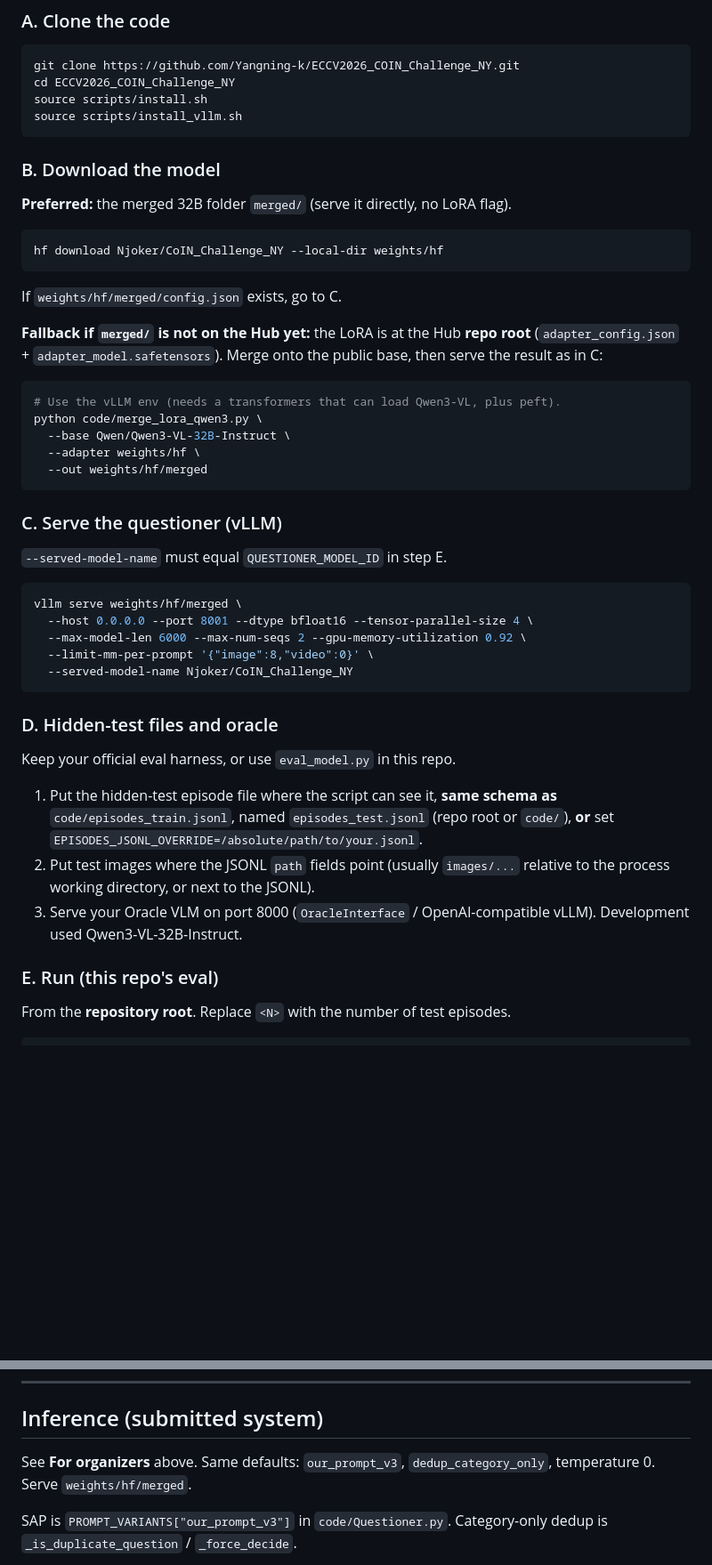
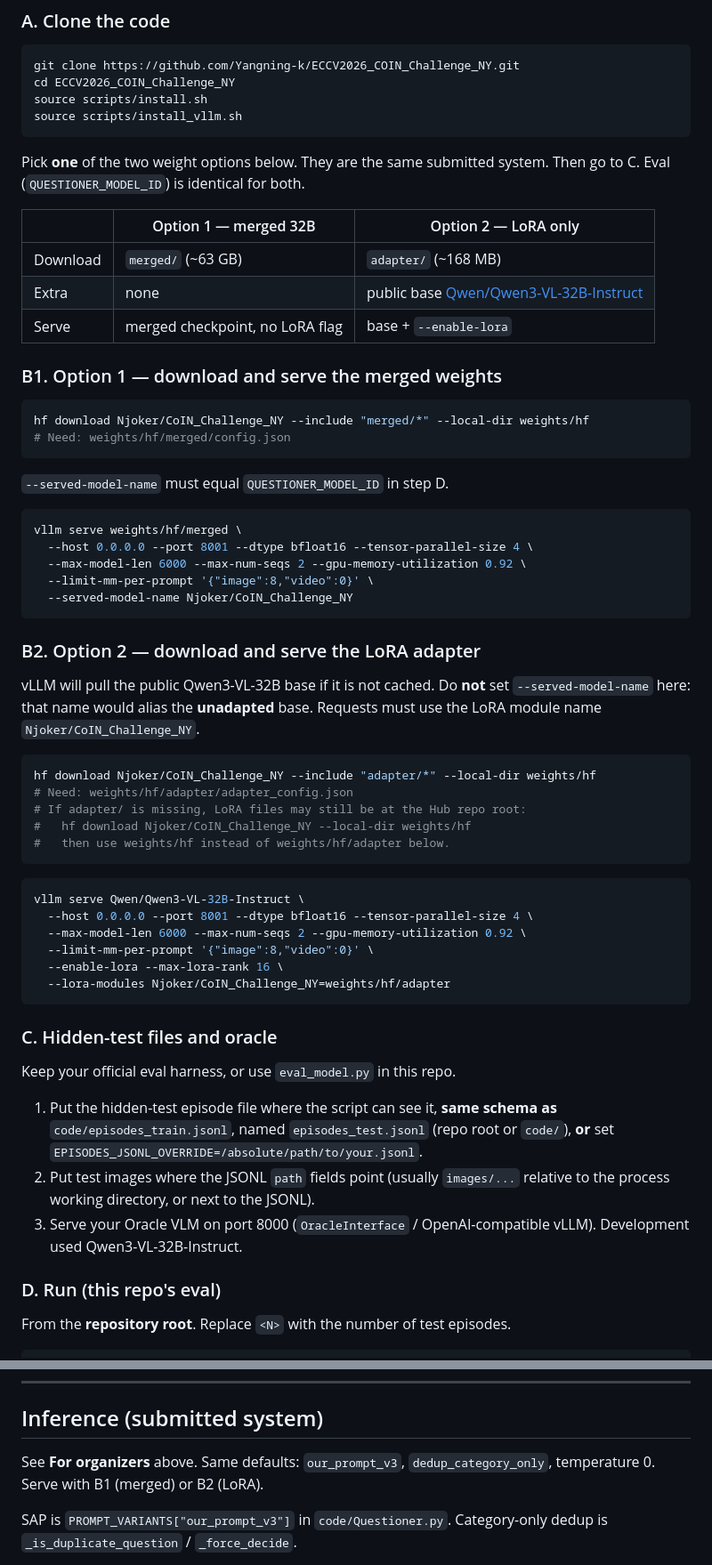
Before and after one commit to Yangning-k/ECCV2026_COIN_Challenge_NY, a Markdown page: README.md, 2 parts joined by grey strips. Shown at 89% size. Drawn GitHub-style; blank space fills up the shorter version.

Commit message:
Give organizers a choice between merged 32B weights and LoRA-only.

````diff
--- a/README.md
+++ b/README.md
@@ -29,31 +29,23 @@ source scripts/install.sh
 source scripts/install_vllm.sh
 ```
 
-### B. Download the model
+Pick **one** of the two weight options below. They are the same submitted
+system. Then go to C. Eval (`QUESTIONER_MODEL_ID`) is identical for both.
 
-**Preferred:** the merged 32B folder `merged/` (serve it directly, no LoRA flag).
+| | Option 1 — merged 32B | Option 2 — LoRA only |
+| --- | --- | --- |
+| Download | `merged/` (~63 GB) | `adapter/` (~168 MB) |
+| Extra | none | public base [Qwen/Qwen3-VL-32B-Instruct](https://huggingface.co/Qwen/Qwen3-VL-32B-Instruct) |
+| Serve | merged checkpoint, no LoRA flag | base + `--enable-lora` |
+
+### B1. Option 1 — download and serve the merged weights
 
 ```bash
-hf download Njoker/CoIN_Challenge_NY --local-dir weights/hf
+hf download Njoker/CoIN_Challenge_NY --include "merged/*" --local-dir weights/hf
+# Need: weights/hf/merged/config.json
 ```
 
-If `weights/hf/merged/config.json` exists, go to C.
-
-**Fallback if `merged/` is not on the Hub yet:** the LoRA is at the Hub **repo root**
-(`adapter_config.json` + `adapter_model.safetensors`). Merge onto the public base,
-then serve the result as in C:
-
-```bash
-# Use the vLLM env (needs a transformers that can load Qwen3-VL, plus peft).
-python code/merge_lora_qwen3.py \
-  --base Qwen/Qwen3-VL-32B-Instruct \
-  --adapter weights/hf \
-  --out weights/hf/merged
-```
-
-### C. Serve the questioner (vLLM)
-
-`--served-model-name` must equal `QUESTIONER_MODEL_ID` in step E.
+`--served-model-name` must equal `QUESTIONER_MODEL_ID` in step D.
 
 ```bash
 vllm serve weights/hf/merged \
@@ -63,7 +55,30 @@ vllm serve weights/hf/merged \
   --served-model-name Njoker/CoIN_Challenge_NY
 ```
 
-### D. Hidden-test files and oracle
+### B2. Option 2 — download and serve the LoRA adapter
+
+vLLM will pull the public Qwen3-VL-32B base if it is not cached. Do **not**
+set `--served-model-name` here: that name would alias the **unadapted** base.
+Requests must use the LoRA module name `Njoker/CoIN_Challenge_NY`.
+
+```bash
+hf download Njoker/CoIN_Challenge_NY --include "adapter/*" --local-dir weights/hf
+# Need: weights/hf/adapter/adapter_config.json
+# If adapter/ is missing, LoRA files may still be at the Hub repo root:
+#   hf download Njoker/CoIN_Challenge_NY --local-dir weights/hf
+#   then use weights/hf instead of weights/hf/adapter below.
+```
+
+```bash
+vllm serve Qwen/Qwen3-VL-32B-Instruct \
+  --host 0.0.0.0 --port 8001 --dtype bfloat16 --tensor-parallel-size 4 \
+  --max-model-len 6000 --max-num-seqs 2 --gpu-memory-utilization 0.92 \
+  --limit-mm-per-prompt '{"image":8,"video":0}' \
+  --enable-lora --max-lora-rank 16 \
+  --lora-modules Njoker/CoIN_Challenge_NY=weights/hf/adapter
+```
+
+### C. Hidden-test files and oracle
 
 Keep your official eval harness, or use `eval_model.py` in this repo.
 
@@ -75,7 +90,7 @@ Keep your official eval harness, or use `eval_model.py` in this repo.
 3. Serve your Oracle VLM on port 8000 (`OracleInterface` / OpenAI-compatible
    vLLM). Development used Qwen3-VL-32B-Instruct.
 
-### E. Run (this repo's eval)
+### D. Run (this repo's eval)
 
 From the **repository root**. Replace `<N>` with the number of test episodes.
 
@@ -184,7 +199,7 @@ hf download --repo-type dataset e-zorzi/images_coin_challenge --local-dir images
 ## Inference (submitted system)
 
 See **For organizers** above. Same defaults: `our_prompt_v3`,
-`dedup_category_only`, temperature 0. Serve `weights/hf/merged`.
+`dedup_category_only`, temperature 0. Serve with B1 (merged) or B2 (LoRA).
 
 SAP is `PROMPT_VARIANTS["our_prompt_v3"]` in `code/Questioner.py`.
 Category-only dedup is `_is_duplicate_question` / `_force_decide`.
````
Also changed, not shown: other parts of README.md (+7 -7 lines).
